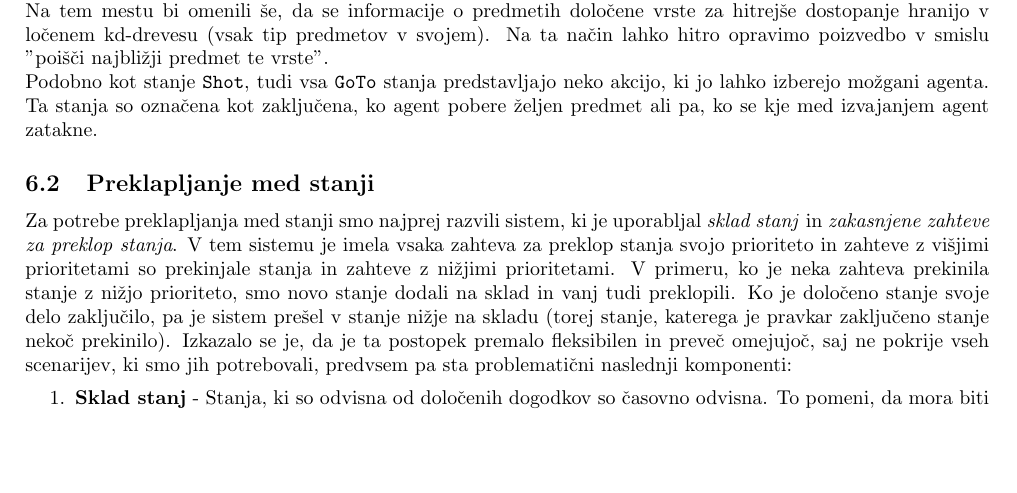
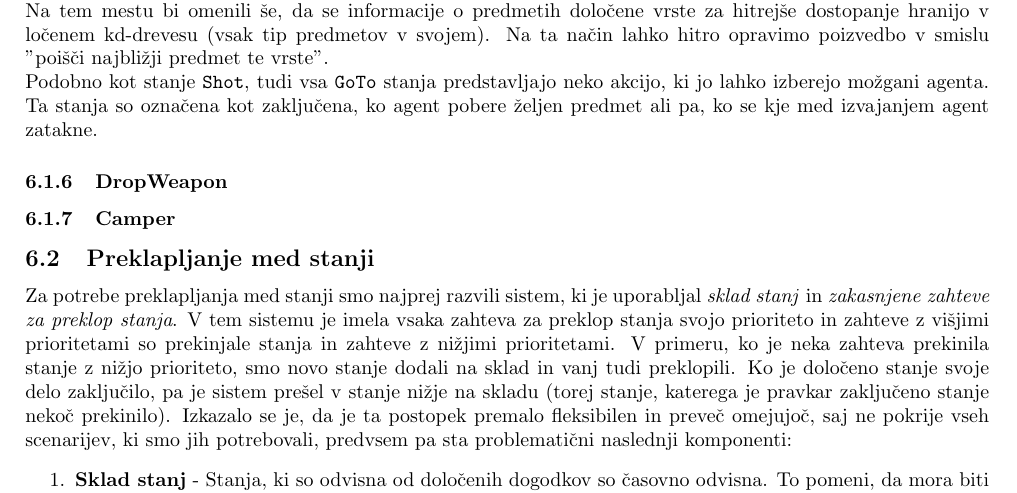
Before and after one commit to kostko/q2hivemind, a LaTeX document (docs/hivemind.tex): part of page 10 of 18, cut so that both start at the same text, the shorter picture padded with empty space. Compiled offline with pdfLaTeX.

Commit message:
Added some stubs.

```diff
--- a/docs/hivemind.tex
+++ b/docs/hivemind.tex
@@ -358,6 +360,10 @@ Na tem mestu bi omenili še, da se informacije o predmetih določene vrste za hi
 Na ta način lahko hitro opravimo poizvedbo v smislu "poišči najbližji predmet te vrste".\\
 Podobno kot stanje \verb+Shot+, tudi vsa \verb+GoTo+ stanja predstavljajo neko akcijo, ki jo lahko izberejo možgani agenta. Ta stanja so označena kot zaključena,
 ko agent pobere željen predmet ali pa, ko se kje med izvajanjem agent zatakne.
+\subsubsection{DropWeapon}
+%TODO
+\subsubsection{Camper}
+%TODO
 
 \subsection{Preklapljanje med stanji}
 
```
Also changed, not shown: docs/hivemind.tex (2 more changed lines).
